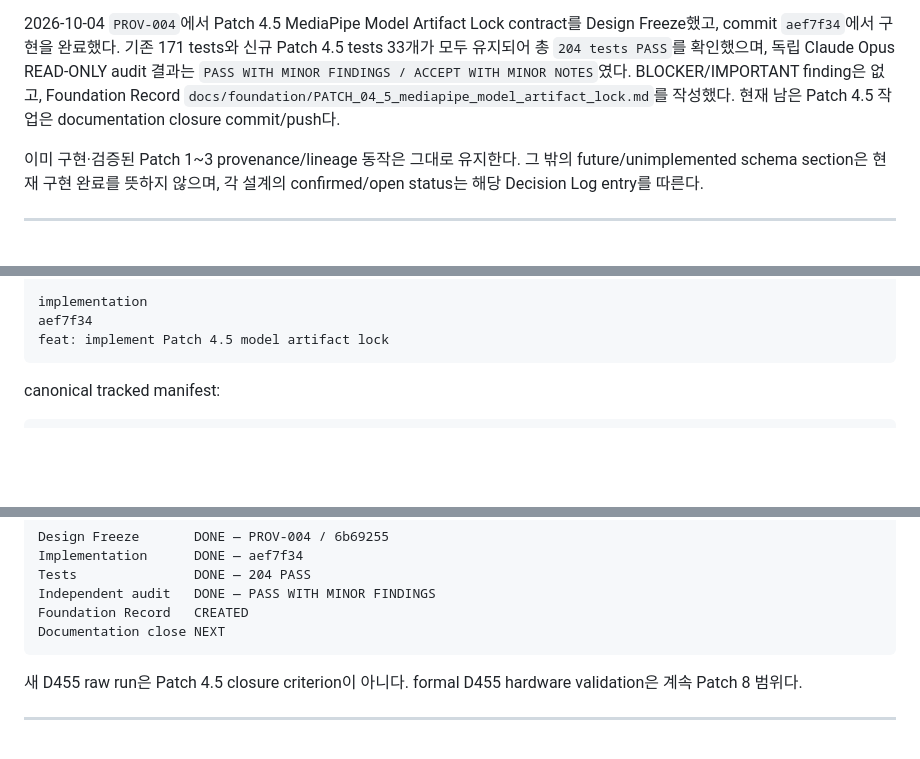
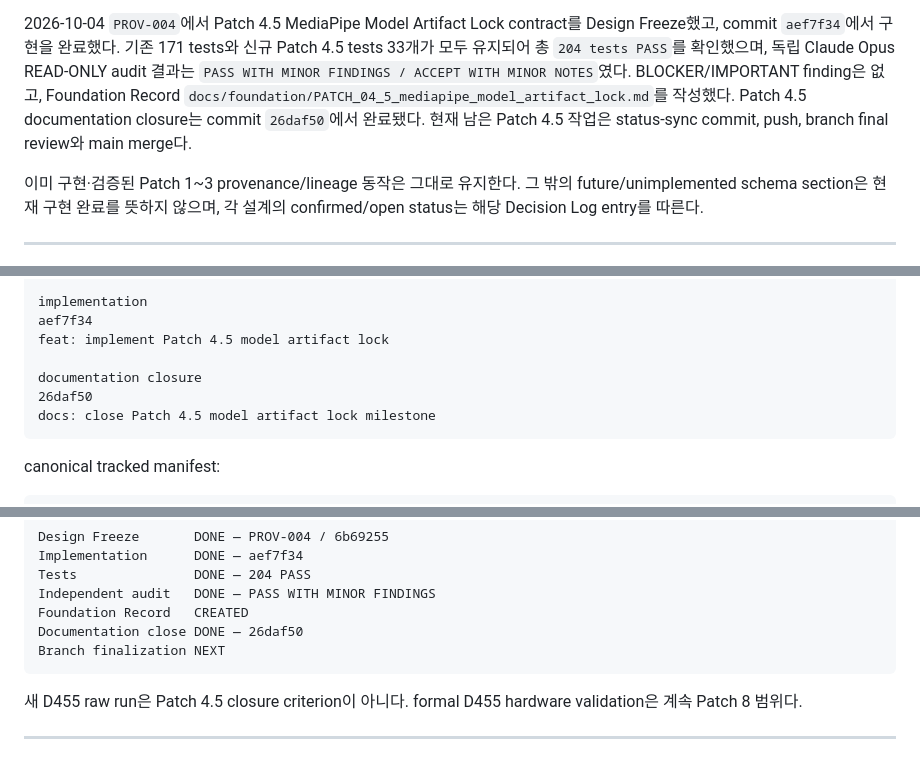
Before and after one commit to woo0208/AIoT, a Markdown page: docs/research/AIoT_RESEARCH_MASTER.md, 3 parts joined by grey strips. Drawn GitHub-style; blank space fills up the shorter version.

````diff
--- a/docs/research/AIoT_RESEARCH_MASTER.md
+++ b/docs/research/AIoT_RESEARCH_MASTER.md
@@ -73,7 +73,7 @@ commit `aef7f34`에서 구현을 완료했다. 기존 171 tests와 신규 Patch
 총 `204 tests PASS`를 확인했으며, 독립 Claude Opus READ-ONLY audit 결과는
 `PASS WITH MINOR FINDINGS / ACCEPT WITH MINOR NOTES`였다. BLOCKER/IMPORTANT finding은 없고,
 Foundation Record `docs/foundation/PATCH_04_5_mediapipe_model_artifact_lock.md`를 작성했다.
-현재 남은 Patch 4.5 작업은 documentation closure commit/push다.
+Patch 4.5 documentation closure는 commit `26daf50`에서 완료됐다. 현재 남은 Patch 4.5 작업은 status-sync commit, push, branch final review와 main merge다.
 
 이미 구현·검증된 Patch 1~3 provenance/lineage 동작은 그대로 유지한다.
 그 밖의 future/unimplemented schema section은 현재 구현 완료를 뜻하지 않으며,
@@ -1158,6 +1159,10 @@ docs: freeze Patch 4.5 model artifact lock design
 implementation
 aef7f34
 feat: implement Patch 4.5 model artifact lock
+
+documentation closure
+26daf50
+docs: close Patch 4.5 model artifact lock milestone
 ```
 
 canonical tracked manifest:
@@ -1250,7 +1255,8 @@ Implementation      DONE — aef7f34
 Tests               DONE — 204 PASS
 Independent audit   DONE — PASS WITH MINOR FINDINGS
 Foundation Record   CREATED
-Documentation close NEXT
+Documentation close DONE — 26daf50
+Branch finalization NEXT
 ```
 
 새 D455 raw run은 Patch 4.5 closure criterion이 아니다.
````
Also changed, not shown: other parts of docs/research/AIoT_RESEARCH_MASTER.md (+23 -13 lines), docs/foundation/PATCH_04_5_mediapipe_model_artifact_lock.md (+17 -15 lines).
